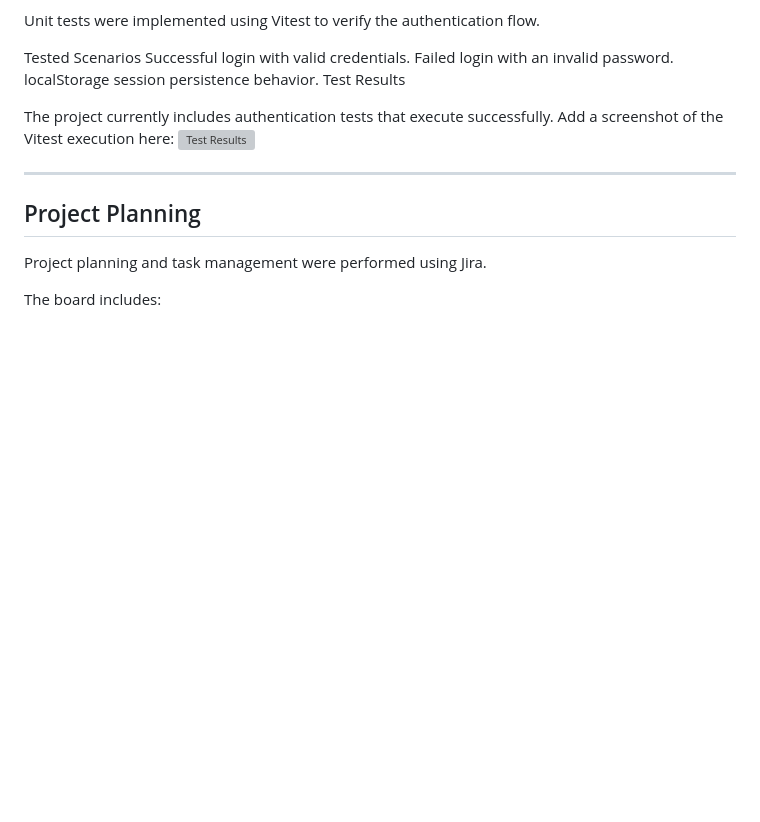
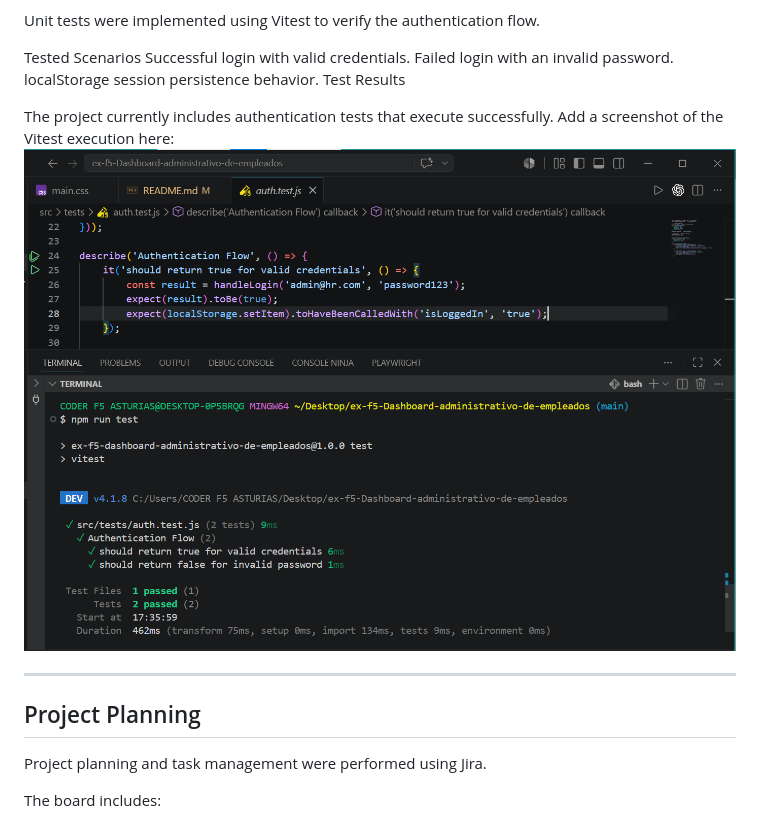
Before and after one commit to Raana-1375/ex-f5-Dashboard-administrativo-de-empleados, a Markdown page: README.md, the part around the change. GitHub-like rendering; blank space fills up the shorter version; grey boxes are pictures that could not be loaded.

Commit message:
fix: update testing image path and filename

```diff
--- a/README.md
+++ b/README.md
@@ -182,7 +182,7 @@ Test Results
 
 The project currently includes authentication tests that execute successfully.
 Add a screenshot of the Vitest execution here:
-![Test Results](src/assets/Testing.png)
+![Test Results](src/assets/testing.png)
 
 ---
 
```
